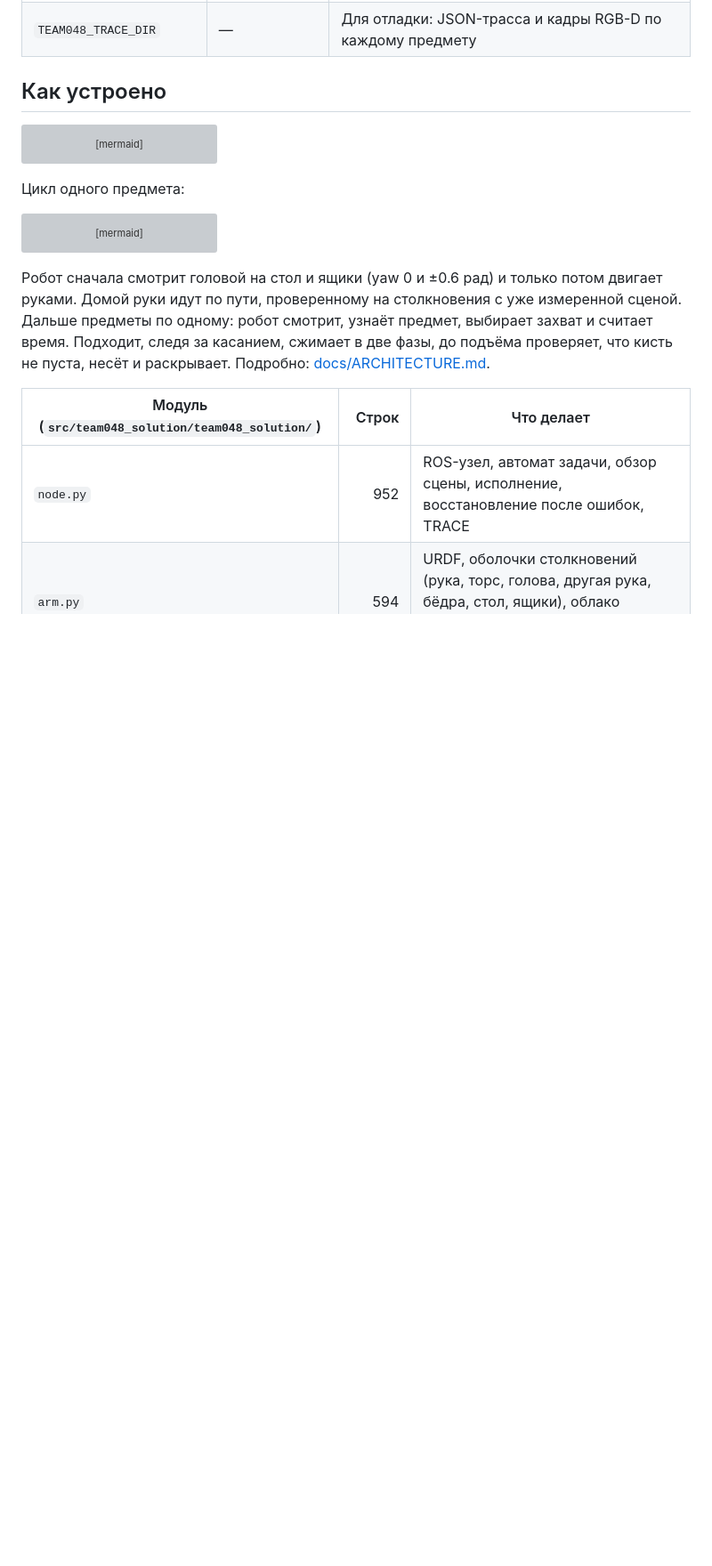
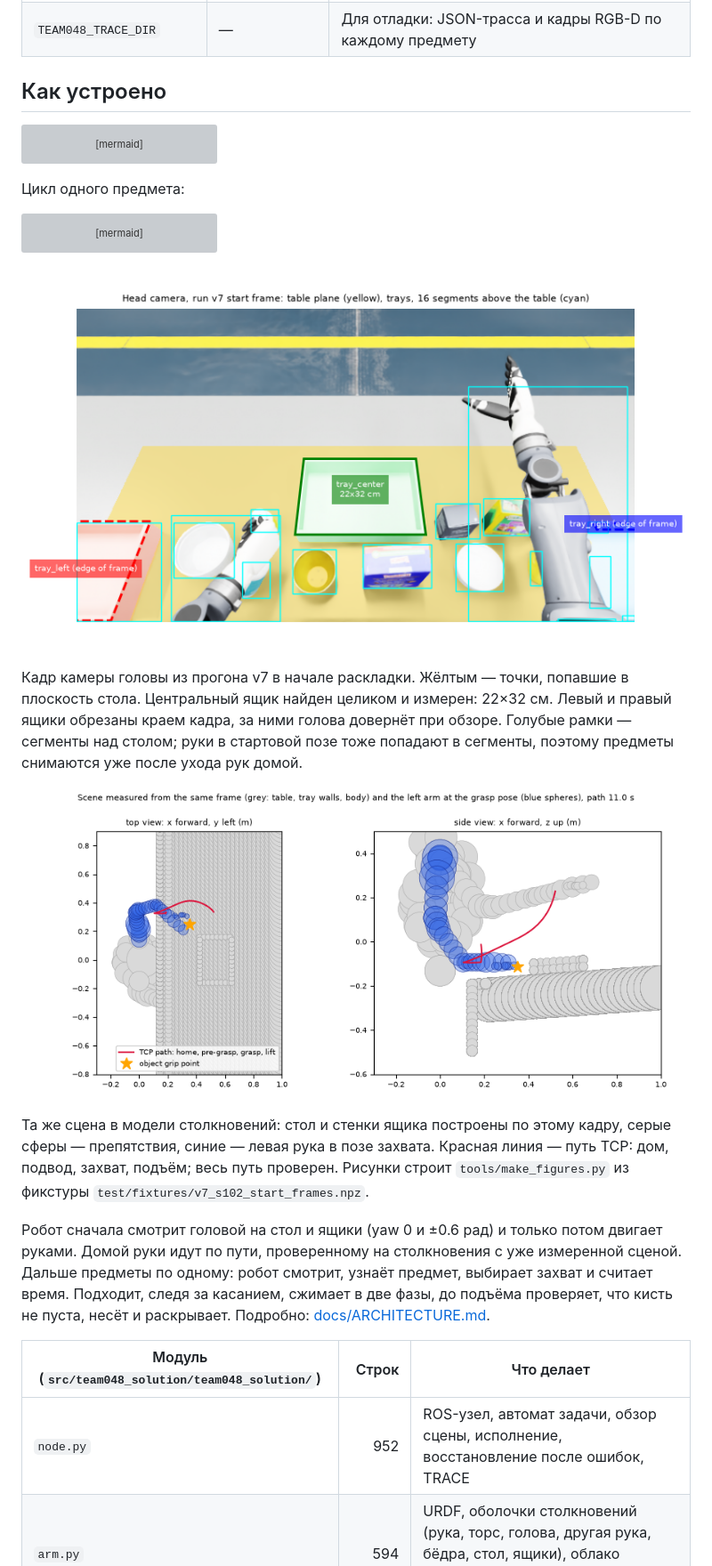
Before and after one commit to KonkovDV/DeftSort, a Markdown page: README.md, the part around one of its changes. Shown at 89% size. Drawn GitHub-style; pictures changed too: docs/img/perception.png (added), docs/img/plan.png (added); blank space fills up the shorter version; grey boxes are pictures that could not be loaded.

Commit message:
README figures from the shipped v7 frame (tools/make_figures.py), measured Rust/NumPy speed table, lower-case emphasis in remaining comments

````diff
--- a/README.md
+++ b/README.md
@@ -124,6 +124,14 @@ stateDiagram-v2
   Конец --> [*]: руки домой, /sim/task/done
 ```
 
+![Кадр камеры головы: стол, ящики, сегменты](docs/img/perception.png)
+
+Кадр камеры головы из прогона v7 в начале раскладки. Жёлтым — точки, попавшие в плоскость стола. Центральный ящик найден целиком и измерен: 22×32 см. Левый и правый ящики обрезаны краем кадра, за ними голова довернёт при обзоре. Голубые рамки — сегменты над столом; руки в стартовой позе тоже попадают в сегменты, поэтому предметы снимаются уже после ухода рук домой.
+
+![План захвата левой рукой в измеренной сцене](docs/img/plan.png)
+
+Та же сцена в модели столкновений: стол и стенки ящика построены по этому кадру, серые сферы — препятствия, синие — левая рука в позе захвата. Красная линия — путь TCP: дом, подвод, захват, подъём; весь путь проверен. Рисунки строит `tools/make_figures.py` из фикстуры `test/fixtures/v7_s102_start_frames.npz`.
+
 Робот сначала смотрит головой на стол и ящики (yaw 0 и ±0.6 рад) и только потом двигает руками. Домой руки идут по пути, проверенному на столкновения с уже измеренной сценой. Дальше предметы по одному: робот смотрит, узнаёт предмет, выбирает захват и считает время. Подходит, следя за касанием, сжимает в две фазы, до подъёма проверяет, что кисть не пуста, несёт и раскрывает. Подробно: [docs/ARCHITECTURE.md](docs/ARCHITECTURE.md).
 
 | Модуль (`src/team048_solution/team048_solution/`) | Строк | Что делает |
````
Also changed, not shown: other parts of README.md (+6 -1 lines), CHANGELOG.md (+1 -1 lines), README.en.md (+14 -1 lines), 10 other files.
